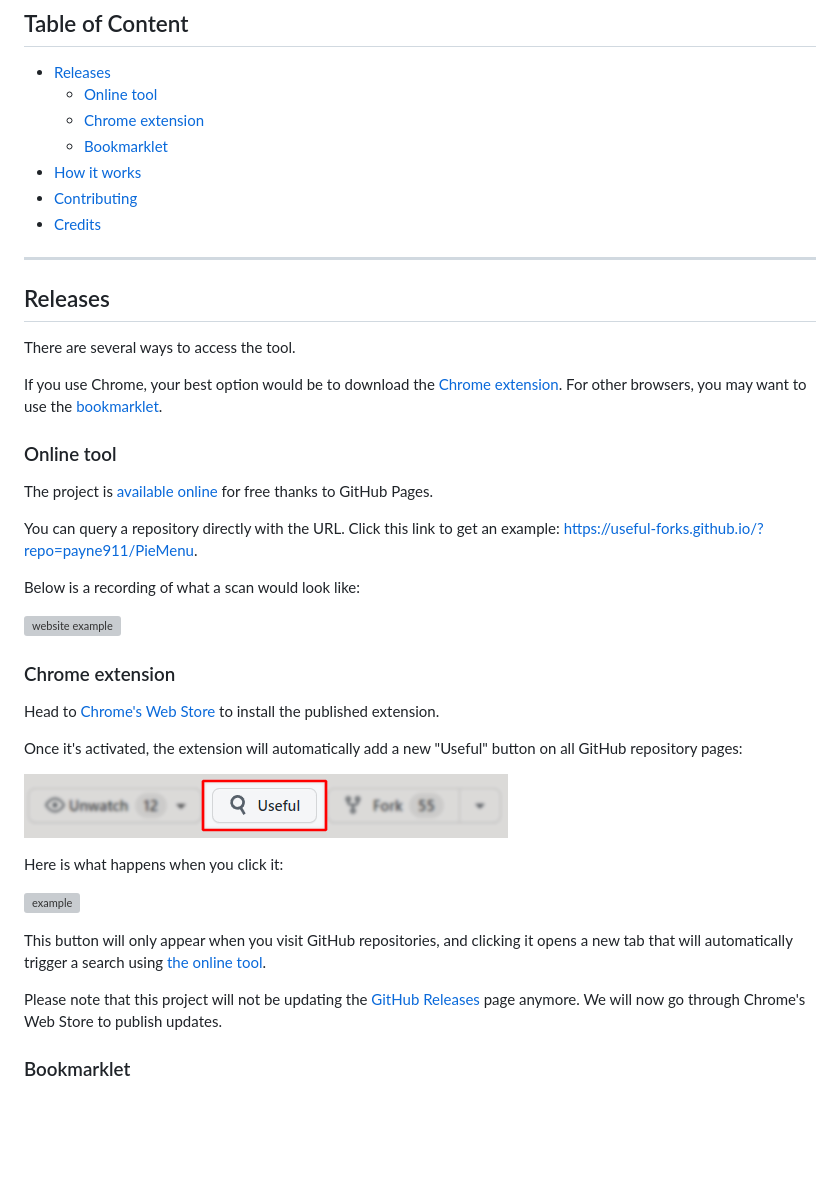
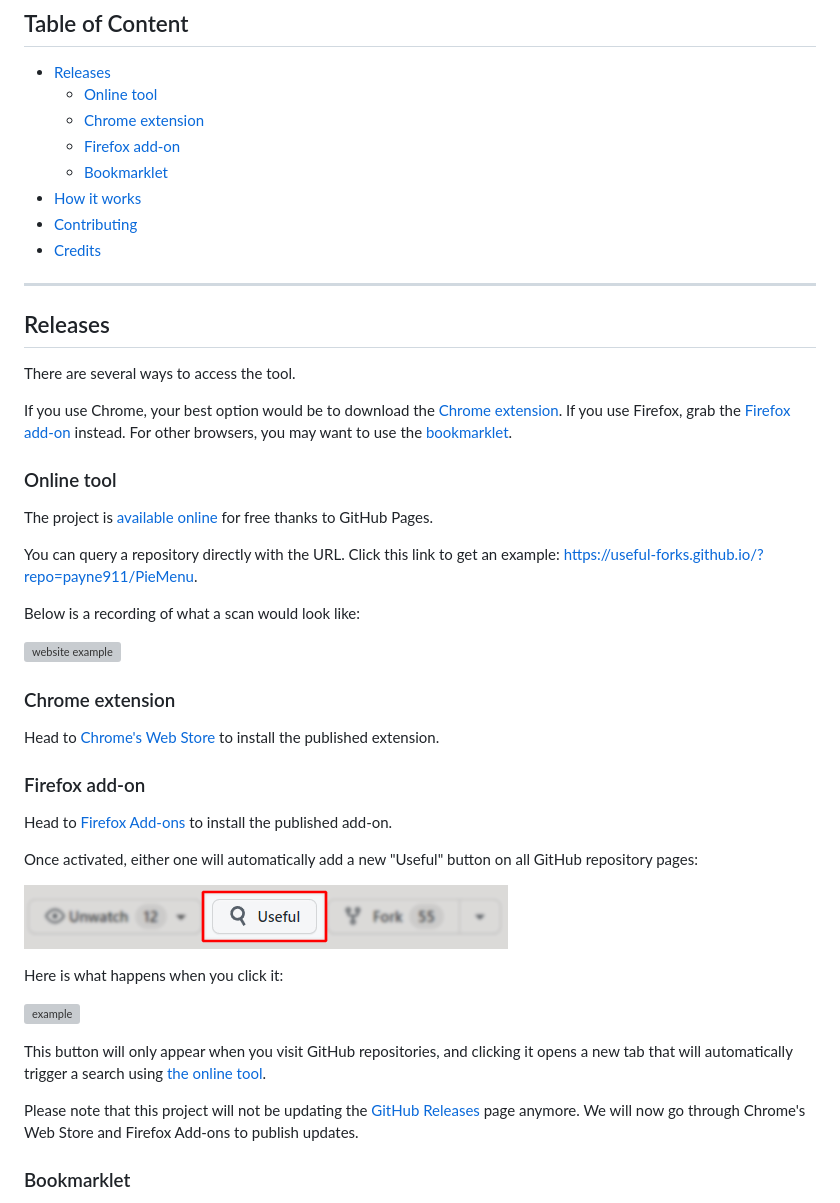
Before and after one commit to useful-forks/useful-forks.github.io, a Markdown page: README.md, the part around the change. GitHub-like rendering; blank space fills up the shorter version; grey boxes are pictures that could not be loaded.

Commit message:
docs: mention the Firefox add-on in the README (PR #111)
Adds a Firefox add-on section to the Releases docs, mirroring the
Chrome extension section, so the README stays in sync with the new
Firefox navbar link.

```diff
--- a/README.md
+++ b/README.md
@@ -16,6 +16,7 @@ Sometimes, a project might be abandoned, or someone had a different idea of how
 * [Releases](#releases)
   * [Online tool](#online-tool)
   * [Chrome extension](#chrome-extension)
+  * [Firefox add-on](#firefox-add-on)
   * [Bookmarklet](#bookmarklet)
 * [How it works](#how-it-works)
 * [Contributing](#contributing)
@@ -26,7 +27,7 @@ Sometimes, a project might be abandoned, or someone had a different idea of how
 ## Releases
 There are several ways to access the tool.
 
-If you use Chrome, your best option would be to download the [Chrome extension](#chrome-extension). For other browsers, you may want to use the [bookmarklet](#bookmarklet).
+If you use Chrome, your best option would be to download the [Chrome extension](#chrome-extension). If you use Firefox, grab the [Firefox add-on](#firefox-add-on) instead. For other browsers, you may want to use the [bookmarklet](#bookmarklet).
 
 ### Online tool
 The project is [available online](https://useful-forks.github.io/) for free thanks to GitHub Pages.
@@ -40,7 +41,10 @@ Below is a recording of what a scan would look like:
 ### Chrome extension
 Head to [Chrome's Web Store](https://chrome.google.com/webstore/detail/useful-forks/aflbdmaojedofngiigjpnlabhginodbf) to install the published extension.
 
-Once it's activated, the extension will automatically add a new "Useful" button on all GitHub repository pages:
+### Firefox add-on
+Head to [Firefox Add-ons](https://addons.mozilla.org/firefox/addon/firefox-useful-forks/) to install the published add-on.
+
+Once activated, either one will automatically add a new "Useful" button on all GitHub repository pages:
 
 ![extension_btn](media/plugin_btn_highlighted.png "This is what the 'Useful' button looks like")
 
@@ -50,7 +54,7 @@ Here is what happens when you click it:
 
 This button will only appear when you visit GitHub repositories, and clicking it opens a new tab that will automatically trigger a search using [the online tool](#online-tool).
 
-Please note that this project will not be updating the [GitHub Releases](https://github.com/useful-forks/useful-forks.github.io/releases) page anymore. We will now go through Chrome's Web Store to publish updates.
+Please note that this project will not be updating the [GitHub Releases](https://github.com/useful-forks/useful-forks.github.io/releases) page anymore. We will now go through Chrome's Web Store and Firefox Add-ons to publish updates.
 
 ### Bookmarklet
 
```
